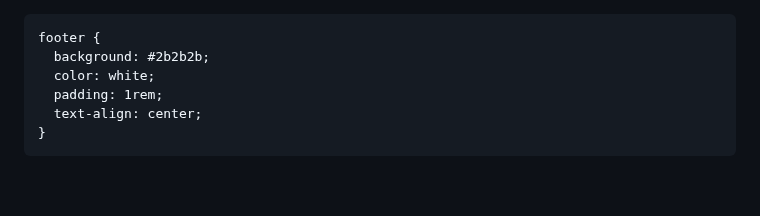
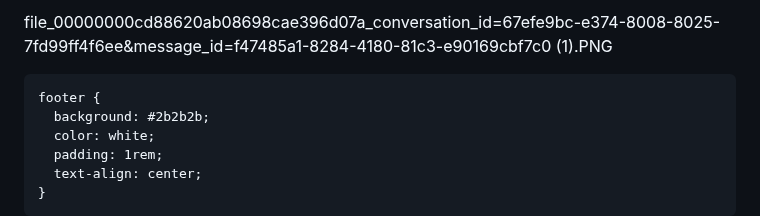
Before and after one commit to Yambtoken/Yamb, a Markdown page: README.md, the part around the change. Drawn GitHub-style; blank space fills up the shorter version.

```diff
--- a/README.md
+++ b/README.md
@@ -1,3 +1,4 @@
+file_00000000cd88620ab08698cae396d07a_conversation_id=67efe9bc-e374-8008-8025-7fd99ff4f6ee&message_id=f47485a1-8284-4180-81c3-e90169cbf7c0 (1).PNG
 <!DOCTYPE html><html lang="en">
 <head>
   <meta charset="UTF-8" />
```
